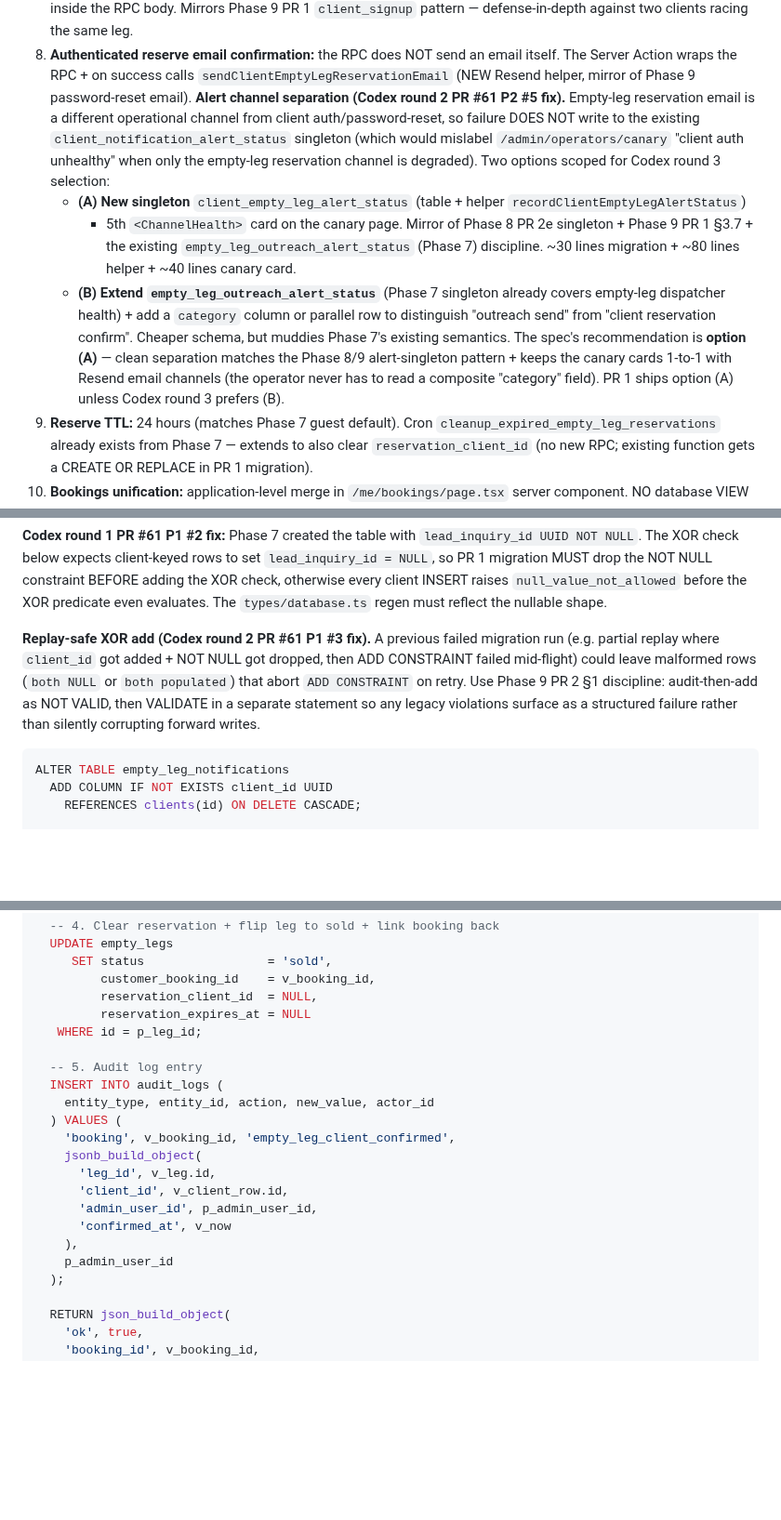
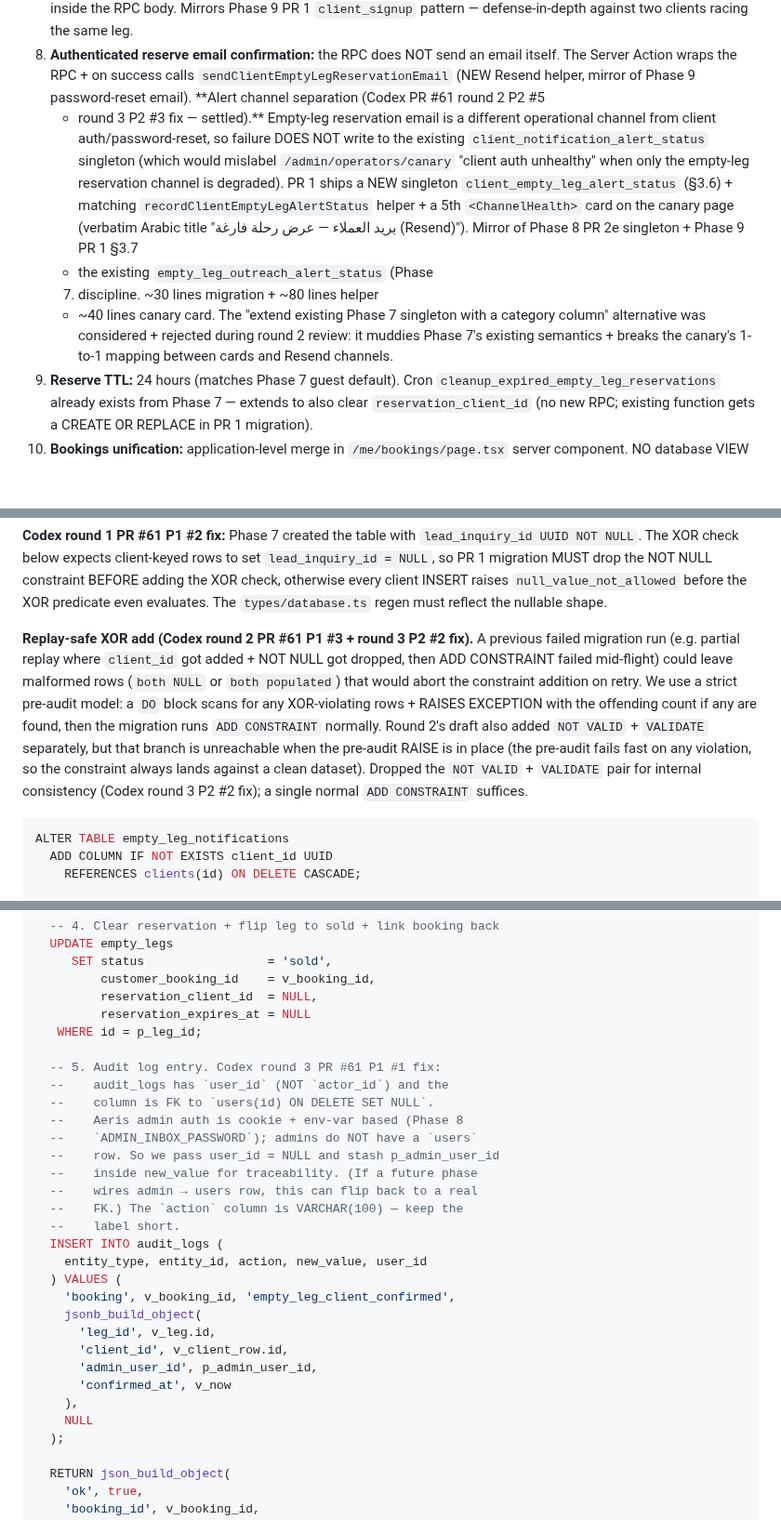
Before and after one commit to alharbib902-del/plan, a Markdown page: aeris/docs/CLAUDE-TASK.md, 3 parts joined by grey strips. Shown at 93% size. Rendered like a GitHub page; blank space fills up the shorter version.

Commit message:
Phase 10 spec: Codex round 3 fixes (1 P1 + 2 P2)
P1 #1 - audit_logs INSERT used non-existent actor_id column.
The real table is `audit_logs (id, user_id, action,
entity_type, entity_id, old_value, new_value, ip_address,
user_agent, created_at)` per Phase 1 initial_schema.sql,
where `user_id` is FK to `users(id) ON DELETE SET NULL`.
Aeris admin auth is cookie + ADMIN_INBOX_PASSWORD env-var
based (Phase 8) - admins do not have a `users` row. Fixed
the section 4.3 INSERT to:
  - Use `user_id` column (not `actor_id`)
  - Pass `user_id = NULL` (admin has no users.id row)
  - Stash p_admin_user_id inside `new_value` JSONB for
    traceability

P2 #2 - XOR check section had internally contradictory
contract. The text described `NOT VALID` as helping
historical violations surface in a separate validation pass,
but the immediately preceding pre-audit DO block already
RAISES on any XOR violation. That means the NOT VALID +
VALIDATE branch was unreachable in the exact partial-replay
state the comment claimed to tolerate.

Picked the strict pre-audit + normal ADD CONSTRAINT model.
Removed the NOT VALID + VALIDATE pair (the pre-audit RAISE
guarantees zero violations, so a normal ADD CONSTRAINT
suffices and is internally consistent). Section heading
comment updated to call out the round-3 simplification.

P2 #3 - Decision #8 (alert channel separation) still
described two options (A vs B) "scoped for Codex round 3
selection" + "PR 1 ships option A unless Codex prefers B",
even though section 3.6 + section 5 already commit to
option A. Reworded as settled: PR 1 ships
client_empty_leg_alert_status singleton +
recordClientEmptyLegAlertStatus helper + 5th canary card.
Added a single sentence noting why the "extend Phase 7
singleton" alternative was rejected (muddies Phase 7
semantics + breaks 1-to-1 cards-to-channels mapping).

Spec: 53 insertions, 50 deletions; final 1413 lines.

Co-Authored-By: Claude Opus 4.7 (1M context) <noreply@anthropic.com>

````diff
--- a/aeris/docs/CLAUDE-TASK.md
+++ b/aeris/docs/CLAUDE-TASK.md
@@ -181,34 +181,26 @@ These are settled before spec acceptance:
    the RPC + on success calls
    `sendClientEmptyLegReservationEmail` (NEW Resend helper,
    mirror of Phase 9 password-reset email).
-   **Alert channel separation (Codex round 2 PR #61 P2 #5
-   fix).** Empty-leg reservation email is a different
-   operational channel from client auth/password-reset,
-   so failure DOES NOT write to the existing
-   `client_notification_alert_status` singleton (which
-   would mislabel `/admin/operators/canary` "client auth
-   unhealthy" when only the empty-leg reservation channel
-   is degraded). Two options scoped for Codex round 3
-   selection:
-   - **(A) New singleton** `client_empty_leg_alert_status`
-     (table + helper `recordClientEmptyLegAlertStatus`)
-     + 5th `<ChannelHealth>` card on the canary page.
-     Mirror of Phase 8 PR 2e singleton + Phase 9 PR 1
-     §3.7 + the existing `empty_leg_outreach_alert_status`
-     (Phase 7) discipline. ~30 lines migration + ~80 lines
-     helper + ~40 lines canary card.
-   - **(B) Extend `empty_leg_outreach_alert_status`**
-     (Phase 7 singleton already covers empty-leg
-     dispatcher health) + add a `category` column or
-     parallel row to distinguish "outreach send" from
-     "client reservation confirm". Cheaper schema, but
-     muddies Phase 7's existing semantics.
-   The spec's recommendation is **option (A)** — clean
-   separation matches the Phase 8/9 alert-singleton
-   pattern + keeps the canary cards 1-to-1 with Resend
-   email channels (the operator never has to read a
-   composite "category" field). PR 1 ships option (A)
-   unless Codex round 3 prefers (B).
+   **Alert channel separation (Codex PR #61 round 2 P2 #5
+   + round 3 P2 #3 fix — settled).** Empty-leg reservation
+   email is a different operational channel from client
+   auth/password-reset, so failure DOES NOT write to the
+   existing `client_notification_alert_status` singleton
+   (which would mislabel `/admin/operators/canary` "client
+   auth unhealthy" when only the empty-leg reservation
+   channel is degraded). PR 1 ships a NEW singleton
+   `client_empty_leg_alert_status` (§3.6) + matching
+   `recordClientEmptyLegAlertStatus` helper + a 5th
+   `<ChannelHealth>` card on the canary page (verbatim
+   Arabic title "بريد العملاء — عرض رحلة فارغة (Resend)").
+   Mirror of Phase 8 PR 2e singleton + Phase 9 PR 1 §3.7
+   + the existing `empty_leg_outreach_alert_status` (Phase
+   7) discipline. ~30 lines migration + ~80 lines helper
+   + ~40 lines canary card. The "extend existing Phase 7
+   singleton with a category column" alternative was
+   considered + rejected during round 2 review: it muddies
+   Phase 7's existing semantics + breaks the canary's
+   1-to-1 mapping between cards and Resend channels.
 9. **Reserve TTL:** 24 hours (matches Phase 7 guest
    default). Cron `cleanup_expired_empty_leg_reservations`
    already exists from Phase 7 — extends to also clear
@@ -389,15 +381,22 @@ the XOR check, otherwise every client INSERT raises
 evaluates. The `types/database.ts` regen must reflect the
 nullable shape.
 
-**Replay-safe XOR add (Codex round 2 PR #61 P1 #3 fix).**
-A previous failed migration run (e.g. partial replay where
-`client_id` got added + NOT NULL got dropped, then ADD
-CONSTRAINT failed mid-flight) could leave malformed rows
-(`both NULL` or `both populated`) that abort `ADD CONSTRAINT`
-on retry. Use Phase 9 PR 2 §1 discipline: audit-then-add as
-NOT VALID, then VALIDATE in a separate statement so any
-legacy violations surface as a structured failure rather
-than silently corrupting forward writes.
+**Replay-safe XOR add (Codex round 2 PR #61 P1 #3 + round 3
+P2 #2 fix).** A previous failed migration run (e.g. partial
+replay where `client_id` got added + NOT NULL got dropped,
+then ADD CONSTRAINT failed mid-flight) could leave malformed
+rows (`both NULL` or `both populated`) that would abort the
+constraint addition on retry. We use a strict pre-audit
+model: a `DO` block scans for any XOR-violating rows + RAISES
+EXCEPTION with the offending count if any are found, then
+the migration runs `ADD CONSTRAINT` normally. Round 2's
+draft also added `NOT VALID` + `VALIDATE` separately, but
+that branch is unreachable when the pre-audit RAISE is in
+place (the pre-audit fails fast on any violation, so the
+constraint always lands against a clean dataset). Dropped
+the `NOT VALID` + `VALIDATE` pair for internal consistency
+(Codex round 3 P2 #2 fix); a single normal `ADD CONSTRAINT`
+suffices.
 
 ```sql
 ALTER TABLE empty_leg_notifications
@@ -1027,9 +1021,18 @@ BEGIN
          reservation_expires_at = NULL
    WHERE id = p_leg_id;
 
-  -- 5. Audit log entry
+  -- 5. Audit log entry. Codex round 3 PR #61 P1 #1 fix:
+  --    audit_logs has `user_id` (NOT `actor_id`) and the
+  --    column is FK to `users(id) ON DELETE SET NULL`.
+  --    Aeris admin auth is cookie + env-var based (Phase 8
+  --    `ADMIN_INBOX_PASSWORD`); admins do NOT have a `users`
+  --    row. So we pass user_id = NULL and stash p_admin_user_id
+  --    inside new_value for traceability. (If a future phase
+  --    wires admin → users row, this can flip back to a real
+  --    FK.) The `action` column is VARCHAR(100) — keep the
+  --    label short.
   INSERT INTO audit_logs (
-    entity_type, entity_id, action, new_value, actor_id
+    entity_type, entity_id, action, new_value, user_id
   ) VALUES (
     'booking', v_booking_id, 'empty_leg_client_confirmed',
     jsonb_build_object(
@@ -1038,7 +1041,7 @@ BEGIN
       'admin_user_id', p_admin_user_id,
       'confirmed_at', v_now
     ),
-    p_admin_user_id
+    NULL
   );
 
   RETURN json_build_object(
````
Also changed, not shown: other parts of aeris/docs/CLAUDE-TASK.md (+5 -10 lines).
